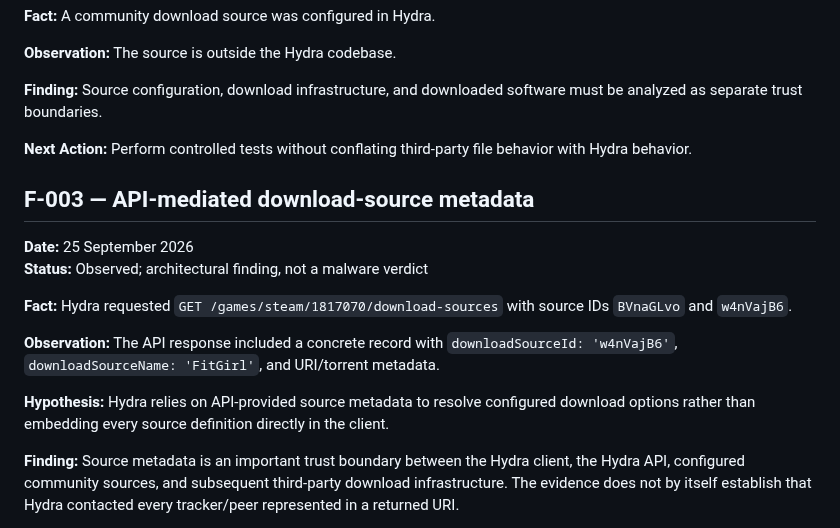
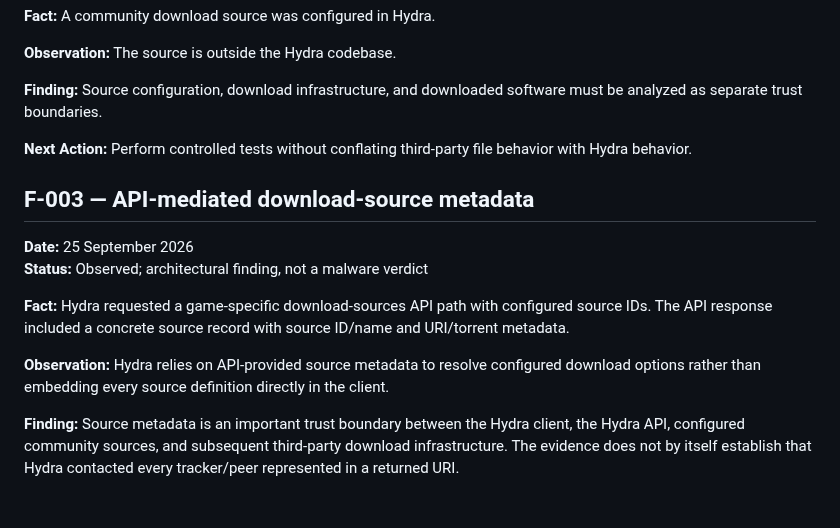
Before and after one commit to rudra-khandelwal/hydra, a Markdown page: research/FINDINGS.md, the part around one of its changes. GitHub-like rendering; blank space fills up the shorter version.

```diff
--- a/research/FINDINGS.md
+++ b/research/FINDINGS.md
@@ -45,17 +45,14 @@ No final security verdict has been established.
 
 **Next Action:** Perform controlled tests without conflating third-party file behavior with Hydra behavior.
 
-
 ## F-003 — API-mediated download-source metadata
 
 **Date:** 25 September 2026
 **Status:** Observed; architectural finding, not a malware verdict
 
-**Fact:** Hydra requested `GET /games/steam/1817070/download-sources` with source IDs `BVnaGLvo` and `w4nVajB6`.
+**Fact:** Hydra requested a game-specific download-sources API path with configured source IDs. The API response included a concrete source record with source ID/name and URI/torrent metadata.
 
-**Observation:** The API response included a concrete record with `downloadSourceId: 'w4nVajB6'`, `downloadSourceName: 'FitGirl'`, and URI/torrent metadata.
-
-**Hypothesis:** Hydra relies on API-provided source metadata to resolve configured download options rather than embedding every source definition directly in the client.
+**Observation:** Hydra relies on API-provided source metadata to resolve configured download options rather than embedding every source definition directly in the client.
 
 **Finding:** Source metadata is an important trust boundary between the Hydra client, the Hydra API, configured community sources, and subsequent third-party download infrastructure. The evidence does not by itself establish that Hydra contacted every tracker/peer represented in a returned URI.
 
```
Also changed, not shown: other parts of research/FINDINGS.md (+20 -7 lines).
